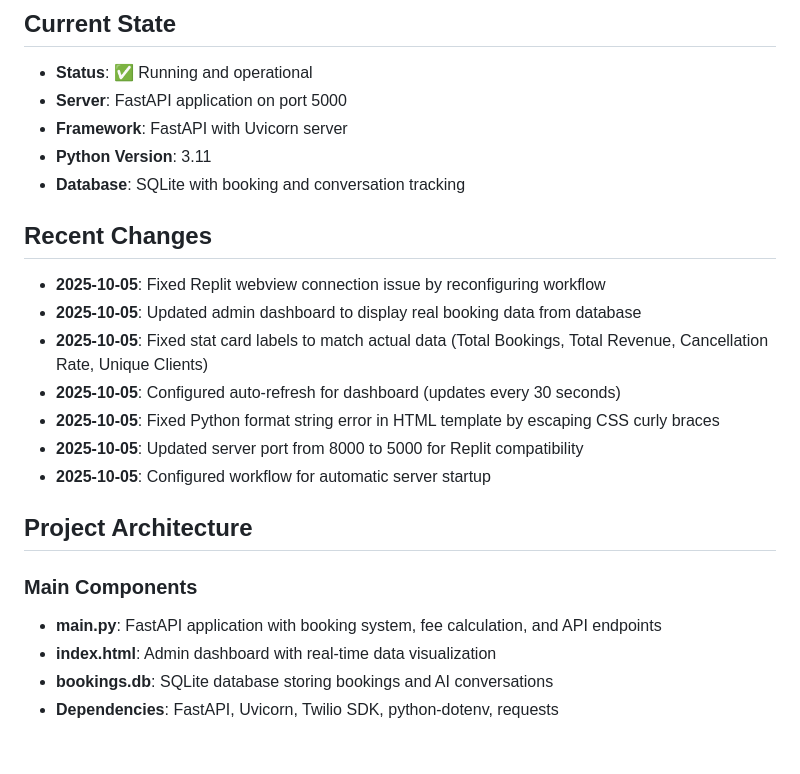
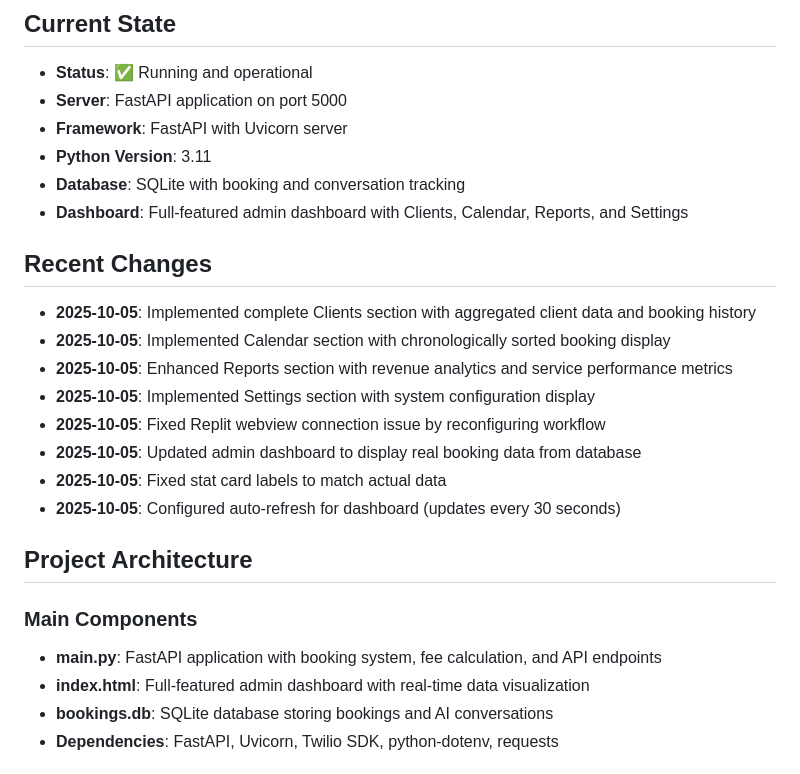
Before and after one commit to beanstreetbase/perfect-booking-agent, a Markdown page: replit.md, the part around one of its changes. GitHub-like rendering.

```diff
--- a/replit.md
+++ b/replit.md
@@ -9,21 +9,23 @@ AI-powered salon booking system with WhatsApp and SMS integration. Built with Fa
 - **Framework**: FastAPI with Uvicorn server
 - **Python Version**: 3.11
 - **Database**: SQLite with booking and conversation tracking
+- **Dashboard**: Full-featured admin dashboard with Clients, Calendar, Reports, and Settings
 
 ## Recent Changes
+- **2025-10-05**: Implemented complete Clients section with aggregated client data and booking history
+- **2025-10-05**: Implemented Calendar section with chronologically sorted booking display
+- **2025-10-05**: Enhanced Reports section with revenue analytics and service performance metrics
+- **2025-10-05**: Implemented Settings section with system configuration display
 - **2025-10-05**: Fixed Replit webview connection issue by reconfiguring workflow
 - **2025-10-05**: Updated admin dashboard to display real booking data from database
-- **2025-10-05**: Fixed stat card labels to match actual data (Total Bookings, Total Revenue, Cancellation Rate, Unique Clients)
+- **2025-10-05**: Fixed stat card labels to match actual data
 - **2025-10-05**: Configured auto-refresh for dashboard (updates every 30 seconds)
-- **2025-10-05**: Fixed Python format string error in HTML template by escaping CSS curly braces
-- **2025-10-05**: Updated server port from 8000 to 5000 for Replit compatibility
-- **2025-10-05**: Configured workflow for automatic server startup
 
 ## Project Architecture
 
 ### Main Components
 - **main.py**: FastAPI application with booking system, fee calculation, and API endpoints
-- **index.html**: Admin dashboard with real-time data visualization
+- **index.html**: Full-featured admin dashboard with real-time data visualization
 - **bookings.db**: SQLite database storing bookings and AI conversations
 - **Dependencies**: FastAPI, Uvicorn, Twilio SDK, python-dotenv, requests
 
```
Also changed, not shown: other parts of replit.md (+35 -1 lines).
